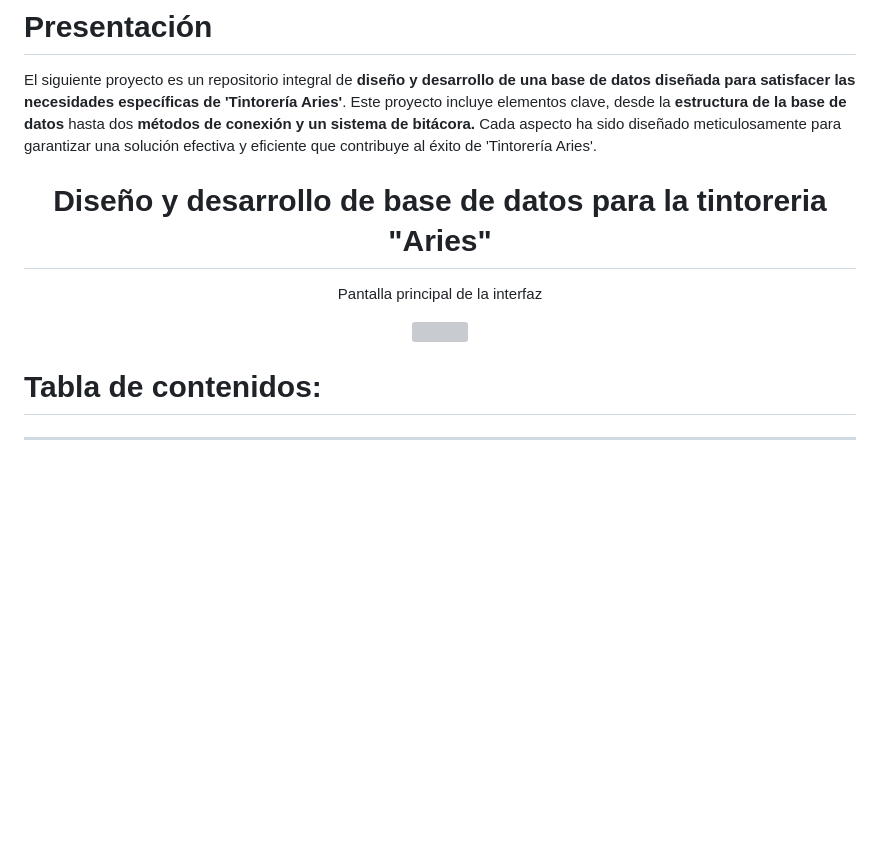
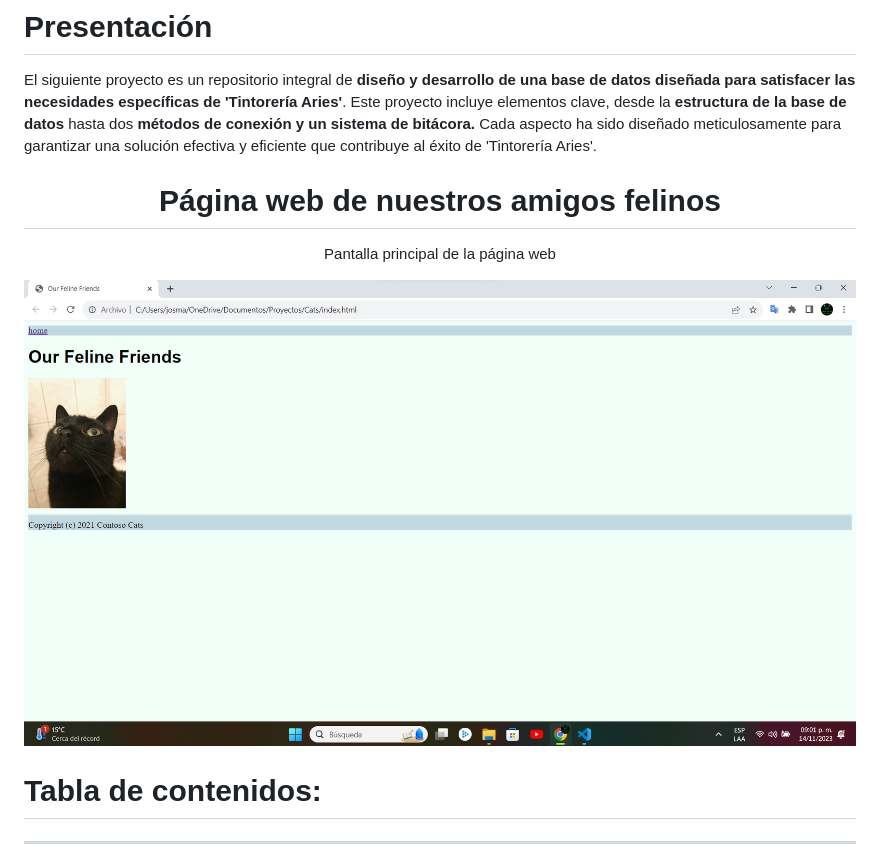
Before and after one commit to Josmar360/Cats, a Markdown page: README.md, the part around the change. Drawn GitHub-style; pictures changed too: README/1_Interfaz_Usuario.png (added); blank space fills up the shorter version; grey boxes are pictures that could not be loaded.

```diff
--- a/README.md
+++ b/README.md
@@ -2,9 +2,9 @@
 
 El siguiente proyecto es un repositorio integral de **diseño y desarrollo de una base de datos diseñada para satisfacer las necesidades específicas de 'Tintorería Aries'**. Este proyecto incluye elementos clave, desde la **estructura de la base de datos** hasta dos **métodos de conexión y un sistema de bitácora.** Cada aspecto ha sido diseñado meticulosamente para garantizar una solución efectiva y eficiente que contribuye al éxito de 'Tintorería Aries'.
 
-<h1 align="center"> Diseño y desarrollo de base de datos para la tintoreria "Aries" </h1>
-<p align="center"> Pantalla principal de la interfaz </p>
-<p align="center"><img src="README/1_Interfaz_Usuario.jpg"/></p>
+<h1 align="center"> Página web de nuestros amigos felinos </h1>
+<p align="center"> Pantalla principal de la página web </p>
+<p align="center"><img src="README/1_Interfaz_Usuario.png"/></p>
 
 # Tabla de contenidos:
 
```
